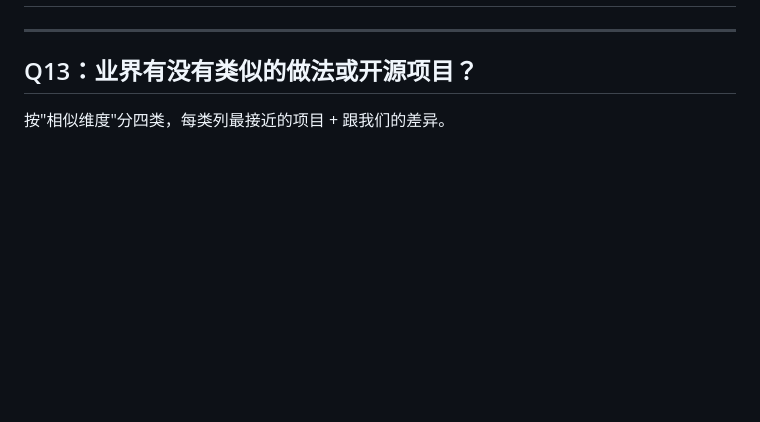
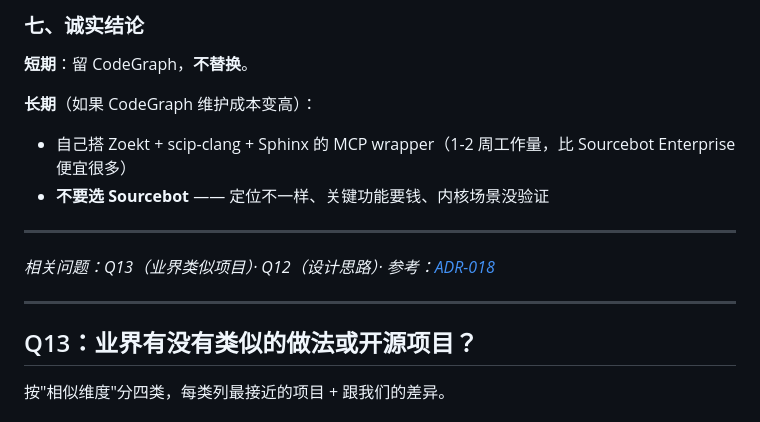
Before and after one commit to kakukaops/Linux-Diag-Agent, a Markdown page: docs/FAQ.md, the part around one of its changes. GitHub-like rendering; blank space fills up the shorter version.

```diff
--- a/docs/FAQ.md
+++ b/docs/FAQ.md
@@ -2,3 +118,14 @@
+### 七、诚实结论
+
+**短期**：留 CodeGraph，**不替换**。
+
+**长期**（如果 CodeGraph 维护成本变高）：
+- 自己搭 Zoekt + scip-clang + Sphinx 的 MCP wrapper（1-2 周工作量，比 Sourcebot Enterprise 便宜很多）
+- **不要选 Sourcebot** —— 定位不一样、关键功能要钱、内核场景没验证
+
+---
+
+*相关问题：Q13（业界类似项目）· Q12（设计思路）· 参考：[ADR-018](v1/adr/ADR-018-commit-source-olk-kernel.md)*
 
 ---
 
```
Also changed, not shown: other parts of docs/FAQ.md (+116 -0 lines).
